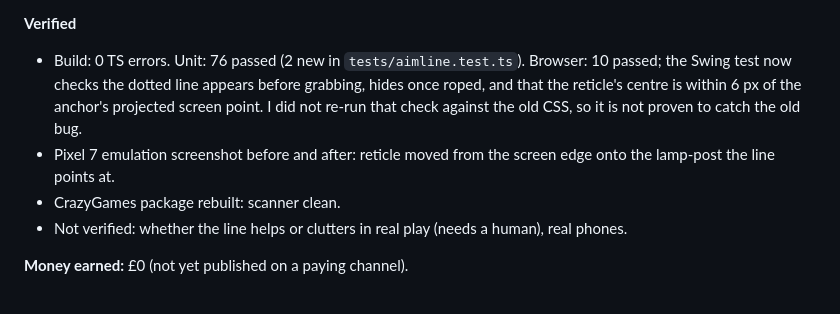
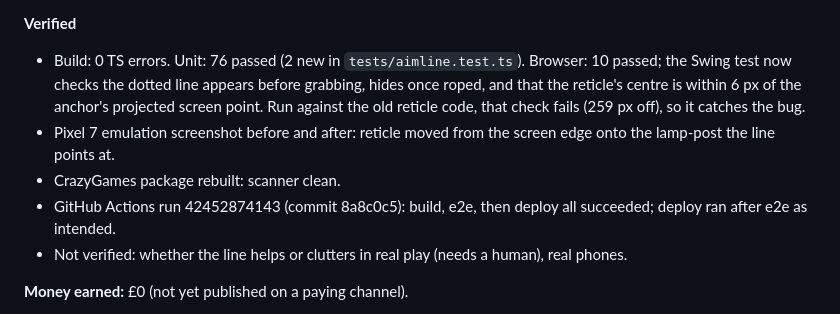
Before and after one commit to TheRealSiyuan/CityWalk_v2, a Markdown page: DAILY_PROGRESS.md, the part around the change. GitHub-like rendering.

Commit message:
Daily progress: record deploy result and reticle test check
Co-Authored-By: Claude Opus 5.5 <noreply@anthropic.com>
Claude-Session: https://claude.ai/code/session_01Fz3Rh19KkUxcsxNbD18H7E

```diff
--- a/DAILY_PROGRESS.md
+++ b/DAILY_PROGRESS.md
@@ -19,11 +19,13 @@ Verified work only. Newest first.
 **Verified**
 - Build: 0 TS errors. Unit: 76 passed (2 new in `tests/aimline.test.ts`). Browser: 10 passed; the
   Swing test now checks the dotted line appears before grabbing, hides once roped, and that the
-  reticle's centre is within 6 px of the anchor's projected screen point. I did not re-run that
-  check against the old CSS, so it is not proven to catch the old bug.
+  reticle's centre is within 6 px of the anchor's projected screen point. Run against the old
+  reticle code, that check fails (259 px off), so it catches the bug.
 - Pixel 7 emulation screenshot before and after: reticle moved from the screen edge onto the
   lamp-post the line points at.
 - CrazyGames package rebuilt: scanner clean.
+- GitHub Actions run 42452874143 (commit 8a8c0c5): build, e2e, then deploy all succeeded; deploy
+  ran after e2e as intended.
 - Not verified: whether the line helps or clutters in real play (needs a human), real phones.
 
 **Money earned:** £0 (not yet published on a paying channel).
```
